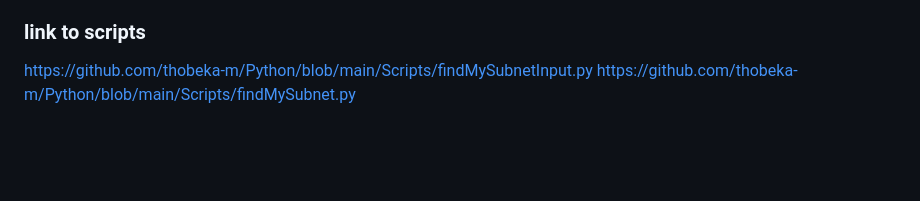
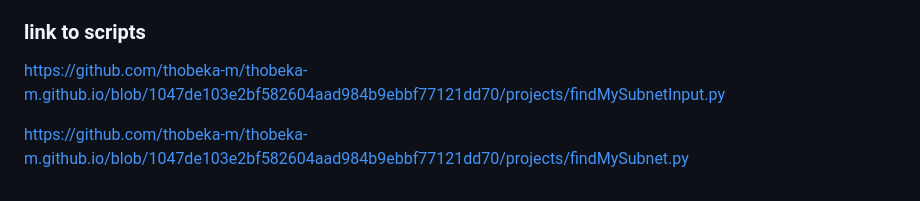
Before and after one commit to thobeka-m/thobeka-m.github.io, a Markdown page: projects/findMySubnet.md, the part around the change. Drawn GitHub-style; blank space fills up the shorter version.

```diff
--- a/projects/findMySubnet.md
+++ b/projects/findMySubnet.md
@@ -79,5 +79,6 @@ The AWS Subnet Finder project provides a convenient way for customers to identif
 
 ### link to scripts
 
-https://github.com/thobeka-m/Python/blob/main/Scripts/findMySubnetInput.py
-https://github.com/thobeka-m/Python/blob/main/Scripts/findMySubnet.py
+https://github.com/thobeka-m/thobeka-m.github.io/blob/1047de103e2bf582604aad984b9ebbf77121dd70/projects/findMySubnetInput.py
+
+https://github.com/thobeka-m/thobeka-m.github.io/blob/1047de103e2bf582604aad984b9ebbf77121dd70/projects/findMySubnet.py
```
